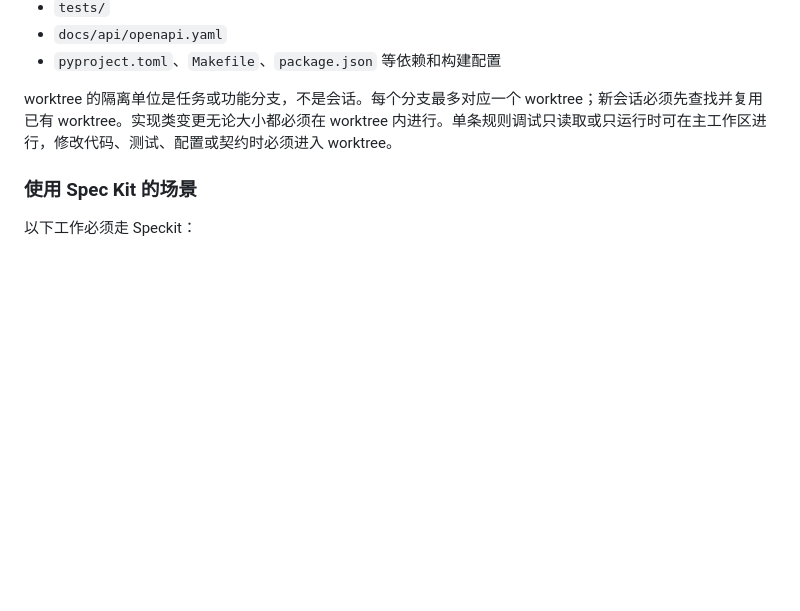
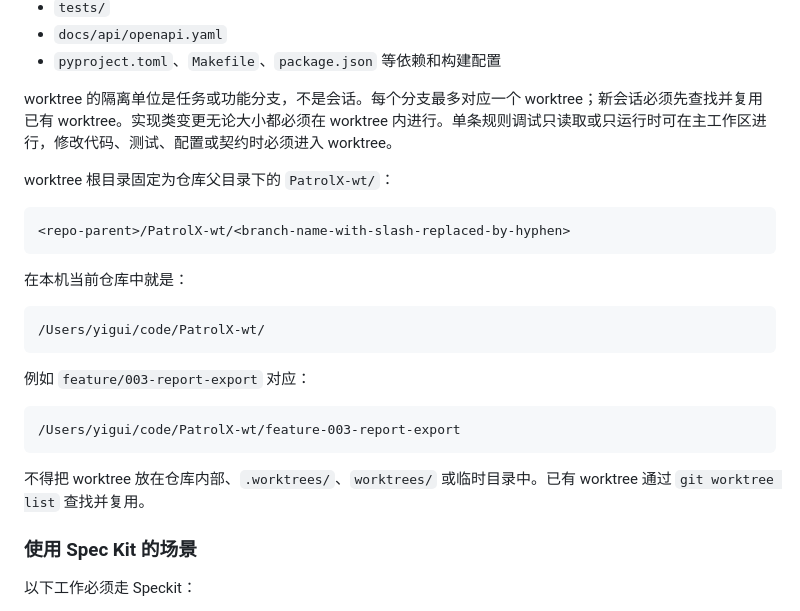
Before and after one commit to Apuuu66/PatrolX, a Markdown page: AGENTS.md, the part around the change. Drawn GitHub-style; blank space fills up the shorter version.

Commit message:
docs(workflow): 明确 worktree 统一根目录和命名规则

````diff
--- a/AGENTS.md
+++ b/AGENTS.md
@@ -239,6 +239,26 @@ docs(architecture): 拆分 AGENTS.md
 
 worktree 的隔离单位是任务或功能分支，不是会话。每个分支最多对应一个 worktree；新会话必须先查找并复用已有 worktree。实现类变更无论大小都必须在 worktree 内进行。单条规则调试只读取或只运行时可在主工作区进行，修改代码、测试、配置或契约时必须进入 worktree。
 
+worktree 根目录固定为仓库父目录下的 `PatrolX-wt/`：
+
+```text
+<repo-parent>/PatrolX-wt/<branch-name-with-slash-replaced-by-hyphen>
+```
+
+在本机当前仓库中就是：
+
+```text
+/Users/yigui/code/PatrolX-wt/
+```
+
+例如 `feature/003-report-export` 对应：
+
+```text
+/Users/yigui/code/PatrolX-wt/feature-003-report-export
+```
+
+不得把 worktree 放在仓库内部、`.worktrees/`、`worktrees/` 或临时目录中。已有 worktree 通过 `git worktree list` 查找并复用。
+
 ### 使用 Spec Kit 的场景
 
 以下工作必须走 Speckit：
````
Also changed, not shown: .specify/memory/constitution.md (+1 -1 lines).
